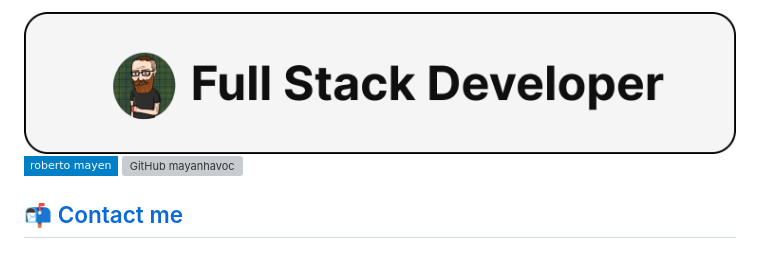
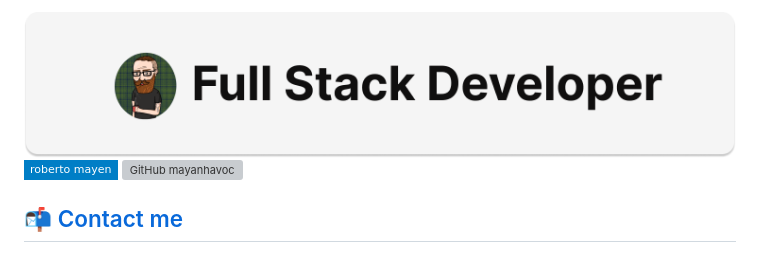
Before and after one commit to mayanhavoc/mayanhavoc, a Markdown page: README.md, the part around the change. Rendered like a GitHub page; pictures changed too: Github-cover-white-bg-drop-shadow.png (added); badges without logos; grey boxes are pictures that could not be loaded.

Commit message:
change cover

```diff
--- a/README.md
+++ b/README.md
@@ -1,4 +1,4 @@
-<img src="./Github-cover-white-bg.png"/>
+<img src="./Github-cover-white-bg-drop-shadow.png"/>
 
 [![Linkedin: Roberto Mayen Hess](https://img.shields.io/badge/-roberto_mayen-blue?style=flat-square&logo=Linkedin&logoColor=white&link=https://www.linkedin.com/in/roberto-mayen-hess/)](https://www.linkedin.com/in/roberto-mayen-hess/)
 [![GitHub mayanhavoc](https://img.shields.io/github/followers/mayanhavoc?label=follow&style=social)](https://github.com/mayanhavoc)
```
